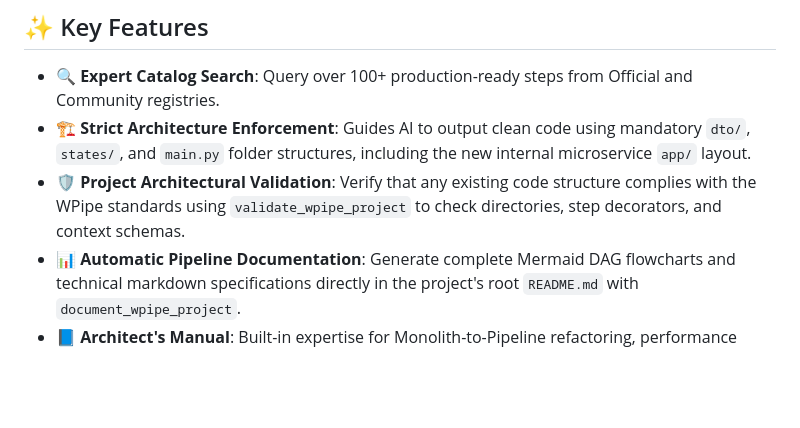
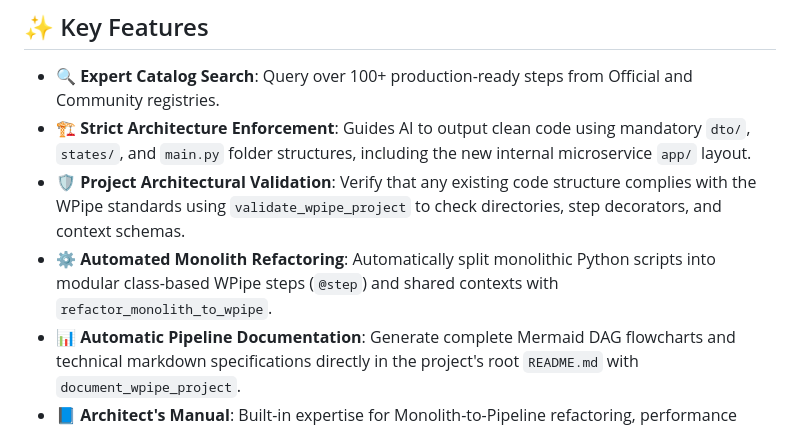
Before and after one commit to wisrovi/wpipe-mcp, a Markdown page: README.md, the part around the change. GitHub-like rendering; blank space fills up the shorter version.

Commit message:
[DOCS] Add refactor_monolith_to_wpipe tool documentation to README key features

```diff
--- a/README.md
+++ b/README.md
@@ -15,6 +15,7 @@
 - **🔍 Expert Catalog Search**: Query over 100+ production-ready steps from Official and Community registries.
 - **🏗️ Strict Architecture Enforcement**: Guides AI to output clean code using mandatory `dto/`, `states/`, and `main.py` folder structures, including the new internal microservice `app/` layout.
 - **🛡️ Project Architectural Validation**: Verify that any existing code structure complies with the WPipe standards using `validate_wpipe_project` to check directories, step decorators, and context schemas.
+- **⚙️ Automated Monolith Refactoring**: Automatically split monolithic Python scripts into modular class-based WPipe steps (`@step`) and shared contexts with `refactor_monolith_to_wpipe`.
 - **📊 Automatic Pipeline Documentation**: Generate complete Mermaid DAG flowcharts and technical markdown specifications directly in the project's root `README.md` with `document_wpipe_project`.
 - **📘 Architect's Manual**: Built-in expertise for Monolith-to-Pipeline refactoring, performance tracking, and resilient state management.
 - **💻 Unified CLI**: Manage your MCP service with simple commands: `run`, `start`, `stop`, and `config`.
```
